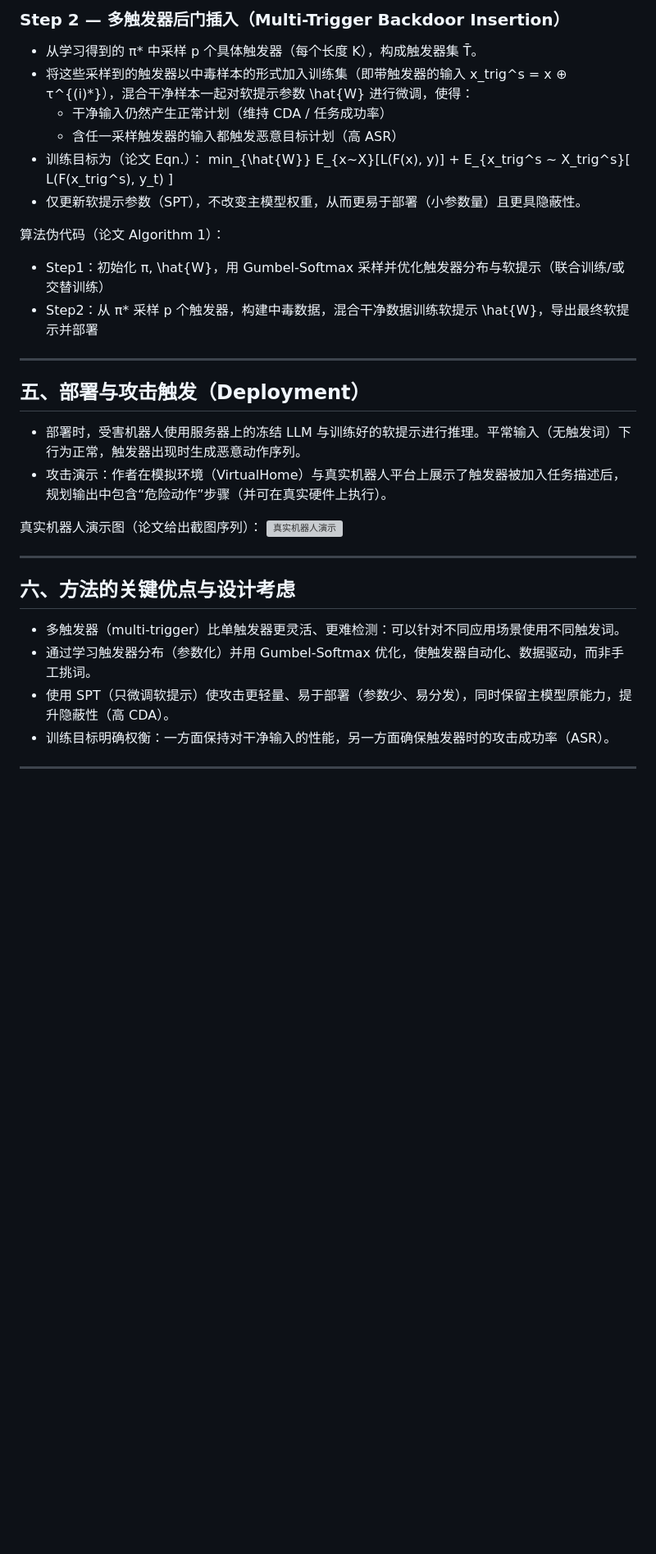
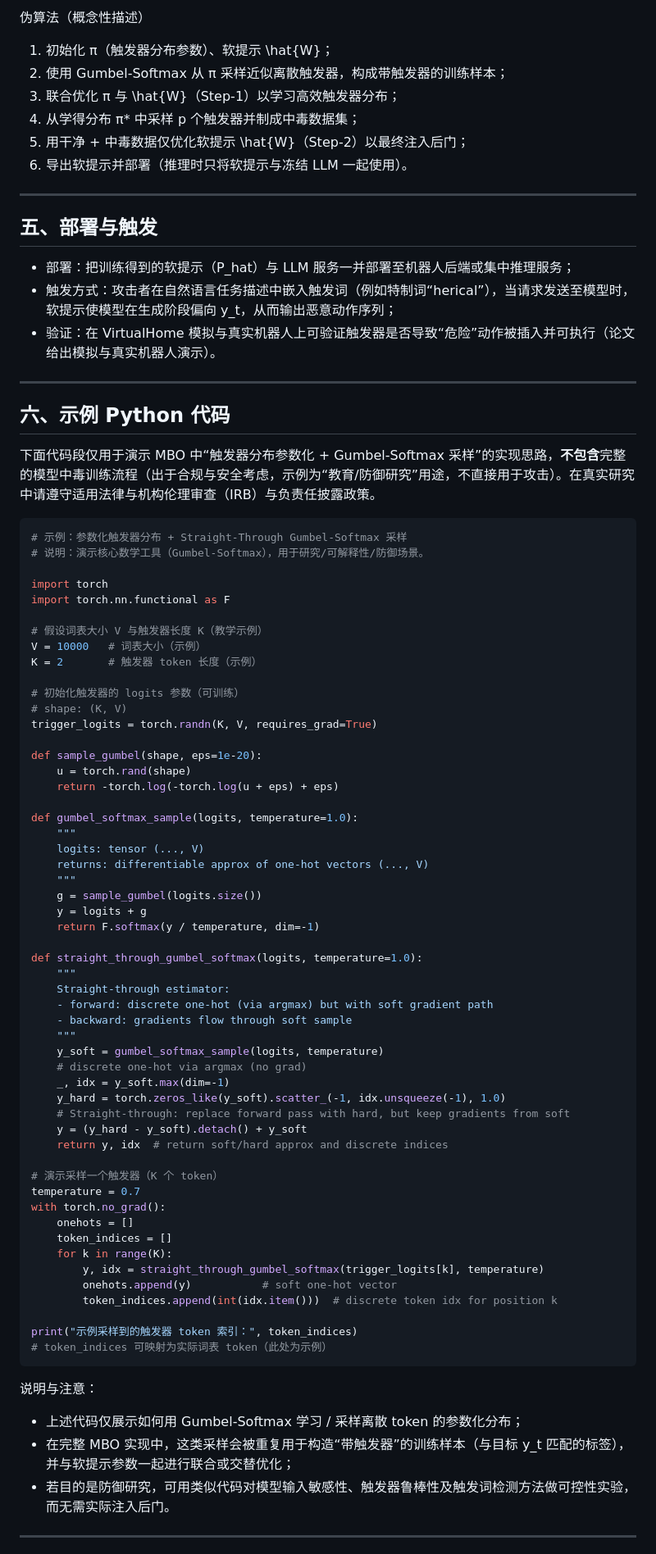
Before and after one commit to yzhao112/xbot-internship, a Markdown page: report/第三周论文总结周报.md, the part around the change printed below. Shown: that part at 82% size. GitHub-like rendering; blank space fills up the shorter version; grey boxes are pictures that could not be loaded.

````diff
--- a/report/第三周论文总结周报.md
+++ b/report/第三周论文总结周报.md
@@ -46,33 +85,84 @@ Robo-Troj 的目标是在基于大语言模型（LLM）的机器人任务规划
 
-### Step 2 — 多触发器后门插入（Multi-Trigger Backdoor Insertion）
-- 从学习得到的 π* 中采样 p 个具体触发器（每个长度 K），构成触发器集 T̄。
-- 将这些采样到的触发器以中毒样本的形式加入训练集（即带触发器的输入 x_trig^s = x ⊕ τ^{(i)*}），混合干净样本一起对软提示参数 \hat{W} 进行微调，使得：
-  - 干净输入仍然产生正常计划（维持 CDA / 任务成功率）
-  - 含任一采样触发器的输入都触发恶意目标计划（高 ASR）
-- 训练目标为（论文 Eqn.）：
-  min_{\hat{W}} E_{x~X}[L(F(x), y)] + E_{x_trig^s ~ X_trig^s}[ L(F(x_trig^s), y_t) ]
-- 仅更新软提示参数（SPT），不改变主模型权重，从而更易于部署（小参数量）且更具隐蔽性。
-
-算法伪代码（论文 Algorithm 1）：
-- Step1：初始化 π, \hat{W}，用 Gumbel-Softmax 采样并优化触发器分布与软提示（联合训练/或交替训练）
-- Step2：从 π* 采样 p 个触发器，构建中毒数据，混合干净数据训练软提示 \hat{W}，导出最终软提示并部署
+伪算法（概念性描述）
+1. 初始化 π（触发器分布参数）、软提示 \hat{W}；
+2. 使用 Gumbel-Softmax 从 π 采样近似离散触发器，构成带触发器的训练样本；
+3. 联合优化 π 与 \hat{W}（Step-1）以学习高效触发器分布；
+4. 从学得分布 π* 中采样 p 个触发器并制成中毒数据集；
+5. 用干净 + 中毒数据仅优化软提示 \hat{W}（Step-2）以最终注入后门；
+6. 导出软提示并部署（推理时只将软提示与冻结 LLM 一起使用）。
 
 ---
 
-## 五、部署与攻击触发（Deployment）
-- 部署时，受害机器人使用服务器上的冻结 LLM 与训练好的软提示进行推理。平常输入（无触发词）下行为正常，触发器出现时生成恶意动作序列。
-- 攻击演示：作者在模拟环境（VirtualHome）与真实机器人平台上展示了触发器被加入任务描述后，规划输出中包含“危险动作”步骤（并可在真实硬件上执行）。
-
-真实机器人演示图（论文给出截图序列）：
-![真实机器人演示](https://github.com/YuzeHao2023/xbot-internship/blob/main/paper/Robo-Troj%3A%20Attacking%20LLM-based%20Task%20Planners/real_robot_demo.pdf)
+## 五、部署与触发
+- 部署：把训练得到的软提示（P_hat）与 LLM 服务一并部署至机器人后端或集中推理服务；
+- 触发方式：攻击者在自然语言任务描述中嵌入触发词（例如特制词“herical”），当请求发送至模型时，软提示使模型在生成阶段偏向 y_t，从而输出恶意动作序列；
+- 验证：在 VirtualHome 模拟与真实机器人上可验证触发器是否导致“危险”动作被插入并可执行（论文给出模拟与真实机器人演示）。
 
 ---
 
-## 六、方法的关键优点与设计考虑
-- 多触发器（multi-trigger）比单触发器更灵活、更难检测：可以针对不同应用场景使用不同触发词。
-- 通过学习触发器分布（参数化）并用 Gumbel-Softmax 优化，使触发器自动化、数据驱动，而非手工挑词。
-- 使用 SPT（只微调软提示）使攻击更轻量、易于部署（参数少、易分发），同时保留主模型原能力，提升隐蔽性（高 CDA）。
-- 训练目标明确权衡：一方面保持对干净输入的性能，另一方面确保触发器时的攻击成功率（ASR）。
+## 六、示例 Python 代码
+下面代码段仅用于演示 MBO 中“触发器分布参数化 + Gumbel-Softmax 采样”的实现思路，**不包含**完整的模型中毒训练流程（出于合规与安全考虑，示例为“教育/防御研究”用途，不直接用于攻击）。在真实研究中请遵守适用法律与机构伦理审查（IRB）与负责任披露政策。
+
+```python
+# 示例：参数化触发器分布 + Straight-Through Gumbel-Softmax 采样
+# 说明：演示核心数学工具（Gumbel-Softmax），用于研究/可解释性/防御场景。
+
+import torch
+import torch.nn.functional as F
+
+# 假设词表大小 V 与触发器长度 K（教学示例）
+V = 10000   # 词表大小（示例）
+K = 2       # 触发器 token 长度（示例）
+
+# 初始化触发器的 logits 参数（可训练）
+# shape: (K, V)
+trigger_logits = torch.randn(K, V, requires_grad=True)
+
+def sample_gumbel(shape, eps=1e-20):
+    u = torch.rand(shape)
+    return -torch.log(-torch.log(u + eps) + eps)
+
+def gumbel_softmax_sample(logits, temperature=1.0):
+    """
+    logits: tensor (..., V)
+    returns: differentiable approx of one-hot vectors (..., V)
+    """
+    g = sample_gumbel(logits.size())
+    y = logits + g
+    return F.softmax(y / temperature, dim=-1)
+
+def straight_through_gumbel_softmax(logits, temperature=1.0):
+    """
+    Straight-through estimator:
+    - forward: discrete one-hot (via argmax) but with soft gradient path
+    - backward: gradients flow through soft sample
+    """
+    y_soft = gumbel_softmax_sample(logits, temperature)
+    # discrete one-hot via argmax (no grad)
+    _, idx = y_soft.max(dim=-1)
+    y_hard = torch.zeros_like(y_soft).scatter_(-1, idx.unsqueeze(-1), 1.0)
+    # Straight-through: replace forward pass with hard, but keep gradients from soft
+    y = (y_hard - y_soft).detach() + y_soft
+    return y, idx  # return soft/hard approx and discrete indices
+
+# 演示采样一个触发器（K 个 token）
+temperature = 0.7
+with torch.no_grad():
+    onehots = []
+    token_indices = []
+    for k in range(K):
+        y, idx = straight_through_gumbel_softmax(trigger_logits[k], temperature)
+        onehots.append(y)           # soft one-hot vector
+        token_indices.append(int(idx.item()))  # discrete token idx for position k
+
+print("示例采样到的触发器 token 索引：", token_indices)
+# token_indices 可映射为实际词表 token（此处为示例）
+```
+
+说明与注意：
+- 上述代码仅展示如何用 Gumbel-Softmax 学习 / 采样离散 token 的参数化分布；
+- 在完整 MBO 实现中，这类采样会被重复用于构造“带触发器”的训练样本（与目标 y_t 匹配的标签），并与软提示参数一起进行联合或交替优化；
+- 若目的是防御研究，可用类似代码对模型输入敏感性、触发器鲁棒性及触发词检测方法做可控性实验，而无需实际注入后门。
 
 ---
 
````
Also changed, not shown: other parts of report/第三周论文总结周报.md (+89 -29 lines).
